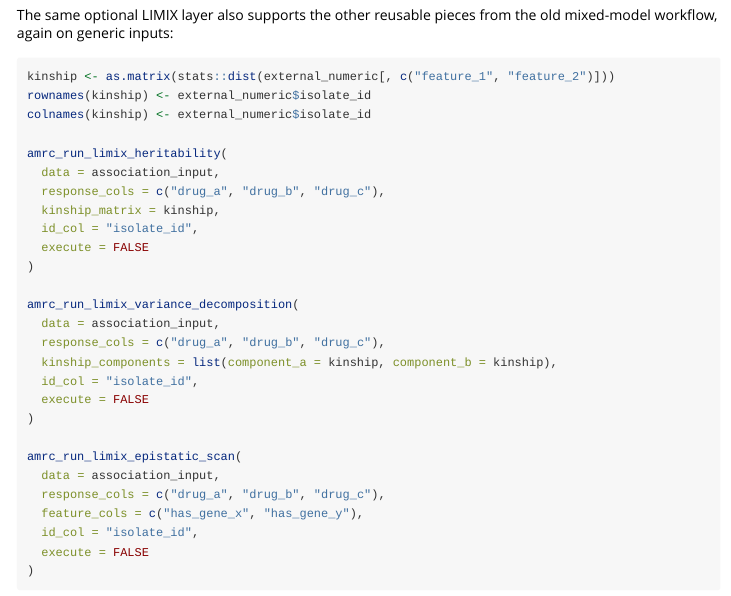
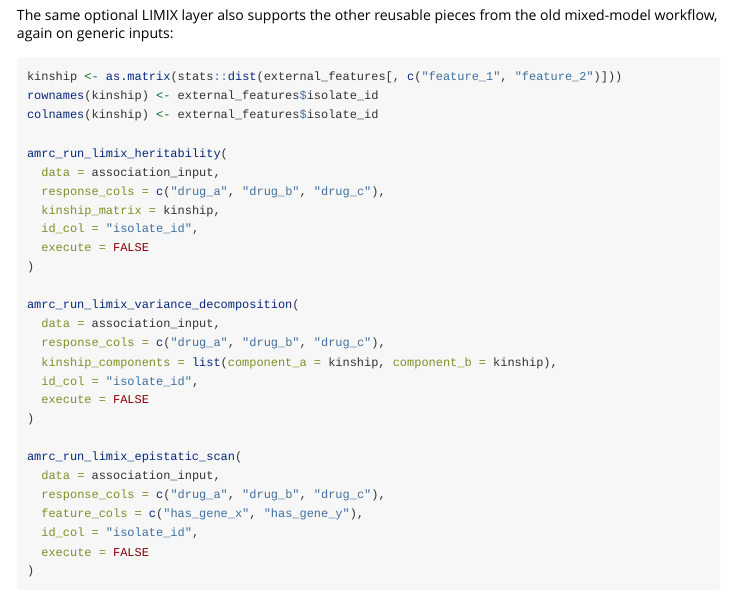
Before and after one commit to AndrewBalmer/AMRC-R-package, an R Markdown document (vignettes/using-your-own-mic-data.Rmd): the page in a window 1100 px wide, from 8850 px down. Rendered offline with R 4.5, knitr and Pandoc, with nearby package versions; some code elsewhere in the file could not run offline; long lines of code are wrapped.

Commit message:
Fix generic vignette CI regressions

````diff
--- a/vignettes/using-your-own-mic-data.Rmd
+++ b/vignettes/using-your-own-mic-data.Rmd
@@ -390,9 +390,9 @@ The same optional LIMIX layer also supports the other reusable pieces from the
 old mixed-model workflow, again on generic inputs:
 
 ```{r eval=FALSE}
-kinship <- as.matrix(stats::dist(external_numeric[, c("feature_1", "feature_2")]))
-rownames(kinship) <- external_numeric$isolate_id
-colnames(kinship) <- external_numeric$isolate_id
+kinship <- as.matrix(stats::dist(external_features[, c("feature_1", "feature_2")]))
+rownames(kinship) <- external_features$isolate_id
+colnames(kinship) <- external_features$isolate_id
 
 amrc_run_limix_heritability(
   data = association_input,
````
Also changed, not shown: tools/render_vignettes.R (+6 -0 lines), vignettes/using-your-own-mic-data.Rmd (2 more changed lines).
